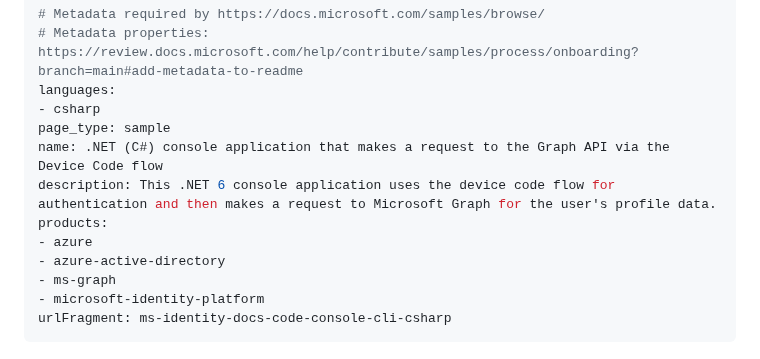
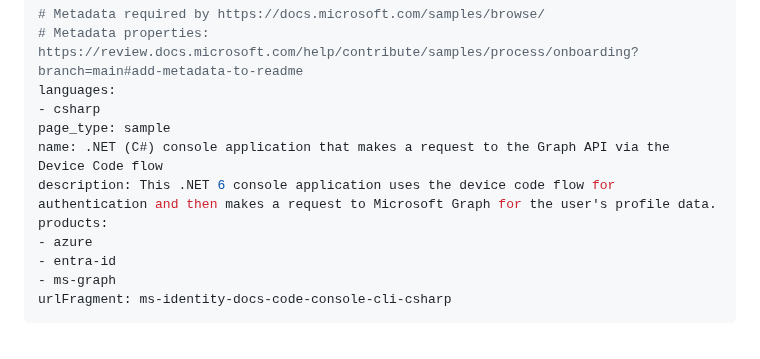
Before and after one commit to Azure-Samples/ms-identity-docs-code-dotnet, a Markdown page: console-cli/README.md, the part around the change. GitHub-like rendering.

```diff
--- a/console-cli/README.md
+++ b/console-cli/README.md
@@ -8,9 +8,8 @@ name: .NET (C#) console application that makes a request to the Graph API via th
 description: This .NET 6 console application uses the device code flow for authentication and then makes a request to Microsoft Graph for the user's profile data.
 products:
 - azure
-- azure-active-directory
+- entra-id
 - ms-graph
-- microsoft-identity-platform
 urlFragment: ms-identity-docs-code-console-cli-csharp
 ---
 
```
